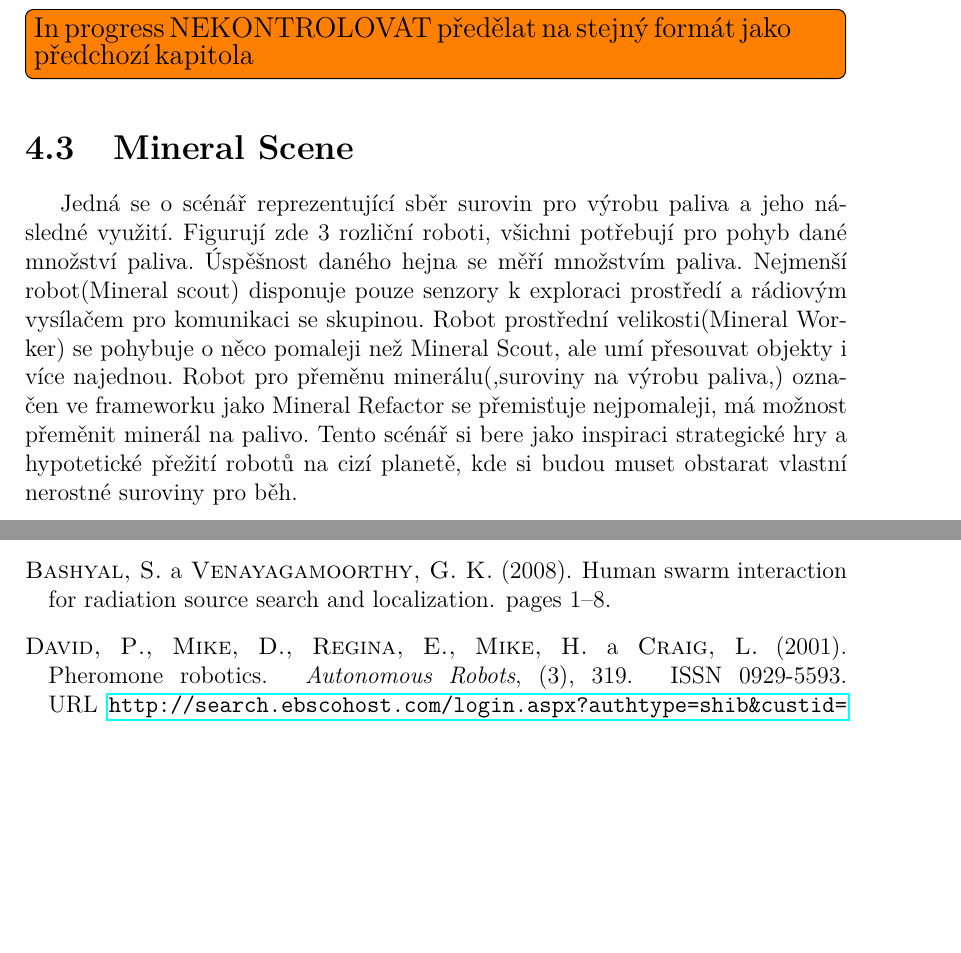
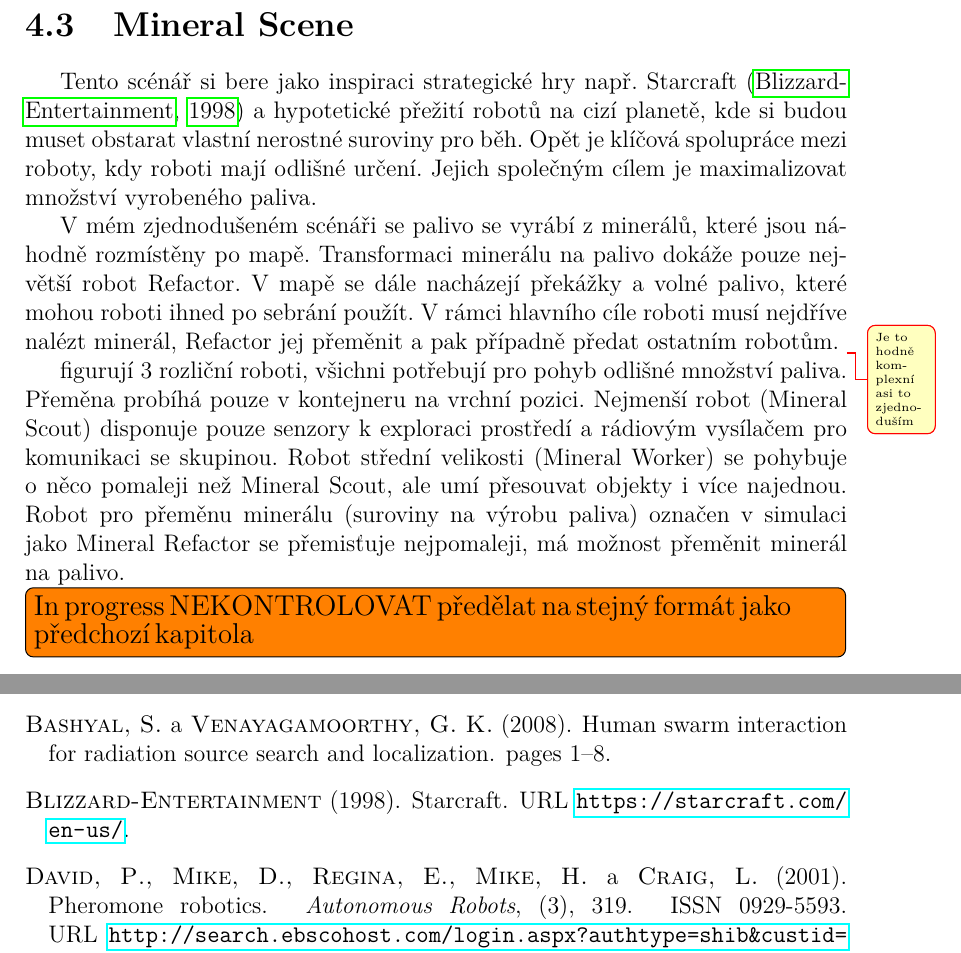
Before and after one commit to karellat/thesis, a LaTeX thesis (cs/prace.tex, which reads cs/kap04.tex, cs/literatura.bib): two parts of pages 49 and 51 of 56 before the commit and two parts of pages 49 and 51 of 57 after it, joined at a grey line, cut so that both start at the same text, the shorter picture padded with empty space. The pictures show the PDF file cs/prace.pdf that the author committed with the source.

Commit message:
Backup commit

```diff
--- a/cs/kap04.tex
+++ b/cs/kap04.tex
@@ -608,10 +608,14 @@ U každého experimentu uvedu \unsure{nebylo by lepší slovo než myšlenku}my
 	\redo{Nějak shrnout, úplně nevím, co  by to mělo obsahovat.}
 	\newpage
 
+
+\section{Mineral Scene}
+Tento scénář si bere jako inspiraci strategické hry např. Starcraft \citep*{starcraft} a hypotetické přežití robotů na cizí planetě, kde si budou muset obstarat vlastní nerostné suroviny pro běh. Opět je klíčová spolupráce mezi roboty, kdy roboti mají odlišné určení. Jejich společným cílem je maximalizovat množství vyrobeného paliva.
+\par
+V mém zjednodušeném scénáři se palivo se vyrábí z minerálů, které jsou náhodně rozmístěny po mapě. Transformaci minerálu na palivo dokáže pouze největší robot Refactor. V mapě se dále nacházejí překážky a volné palivo, které mohou roboti ihned po sebrání použít. V rámci hlavního cíle roboti musí nejdříve nalézt minerál, Refactor jej přeměnit a pak případně předat ostatním robotům. \unsure{Je to hodně komplexní asi to zjednoduším}
+\par
+figurují 3 rozliční roboti, všichni potřebují pro pohyb odlišné množství paliva.
+Přeměna probíhá pouze v kontejneru na vrchní pozici.   Nejmenší robot (Mineral Scout) disponuje pouze senzory k exploraci prostředí a rádiovým vysílačem pro komunikaci se skupinou. Robot střední velikosti (Mineral Worker) se pohybuje o něco pomaleji než Mineral Scout, ale umí přesouvat objekty i více najednou. Robot pro přeměnu minerálu (suroviny na výrobu paliva) označen v simulaci jako Mineral Refactor se přemisťuje nejpomaleji, má možnost přeměnit minerál na palivo.
 \redo{In progress NEKONTROLOVAT předělat na stejný formát jako předchozí kapitola}
-\section{Mineral Scene}
-Jedná se o scénář reprezentující sběr surovin pro výrobu paliva a jeho následné využití. Figurují zde 3 rozliční roboti, všichni potřebují pro pohyb  dané množství paliva. Úspěšnost daného hejna se měří množstvím paliva. Nejmenší robot(Mineral scout) disponuje pouze senzory k exploraci prostředí a rádiovým vysílačem pro komunikaci se skupinou. Robot prostřední velikosti(Mineral Worker) se pohybuje o něco pomaleji než Mineral Scout, ale umí přesouvat objekty i více najednou. Robot pro přeměnu minerálu(,suroviny na výrobu paliva,) označen ve frameworku jako Mineral Refactor se přemisťuje nejpomaleji, má možnost přeměnit minerál na palivo. Tento scénář si bere jako inspiraci strategické hry a hypotetické přežití robotů na cizí planetě, kde si budou muset obstarat vlastní
-nerostné suroviny pro běh.
-
 \section{Competitive Scene}
 Poslední ze scénářů se týká soutěže dvou týmů(hejn) ve kterých figurují jeden malý průzkumný robot(Competitive Scout) a jeden vetší bojový robot(Competitive Fighter). Úspěšnost týmu je dána zachovanými jednotkami zdraví robotů a uděleným poškozením do nepřátelské skupiny robotů. Competitive Scout se pohybuje značně rychleji než Competitive Fighter, ale uděluje menší poškození. Což lze opět vztáhnout na chování rozdílných skupin nepřátel např. ve strategických hrách, kde se jejich chování adaptuje, co nejlépe na dané prostředí.
--- a/cs/literatura.bib
+++ b/cs/literatura.bib
@@ -348,4 +348,12 @@
   year    = {1981},
 }
 
+@Online{starcraft,
+  author    = {Blizzard-Entertainment},
+  title     = {StarCraft},
+  year      = {1998},
+  timestamp = {2018-05-02},
+  url       = {https://starcraft.com/en-us/},
+}
+
 @Comment{jabref-meta: databaseType:bibtex;}
```
Also changed, not shown: cs/prace.pdf, 1 other file.
